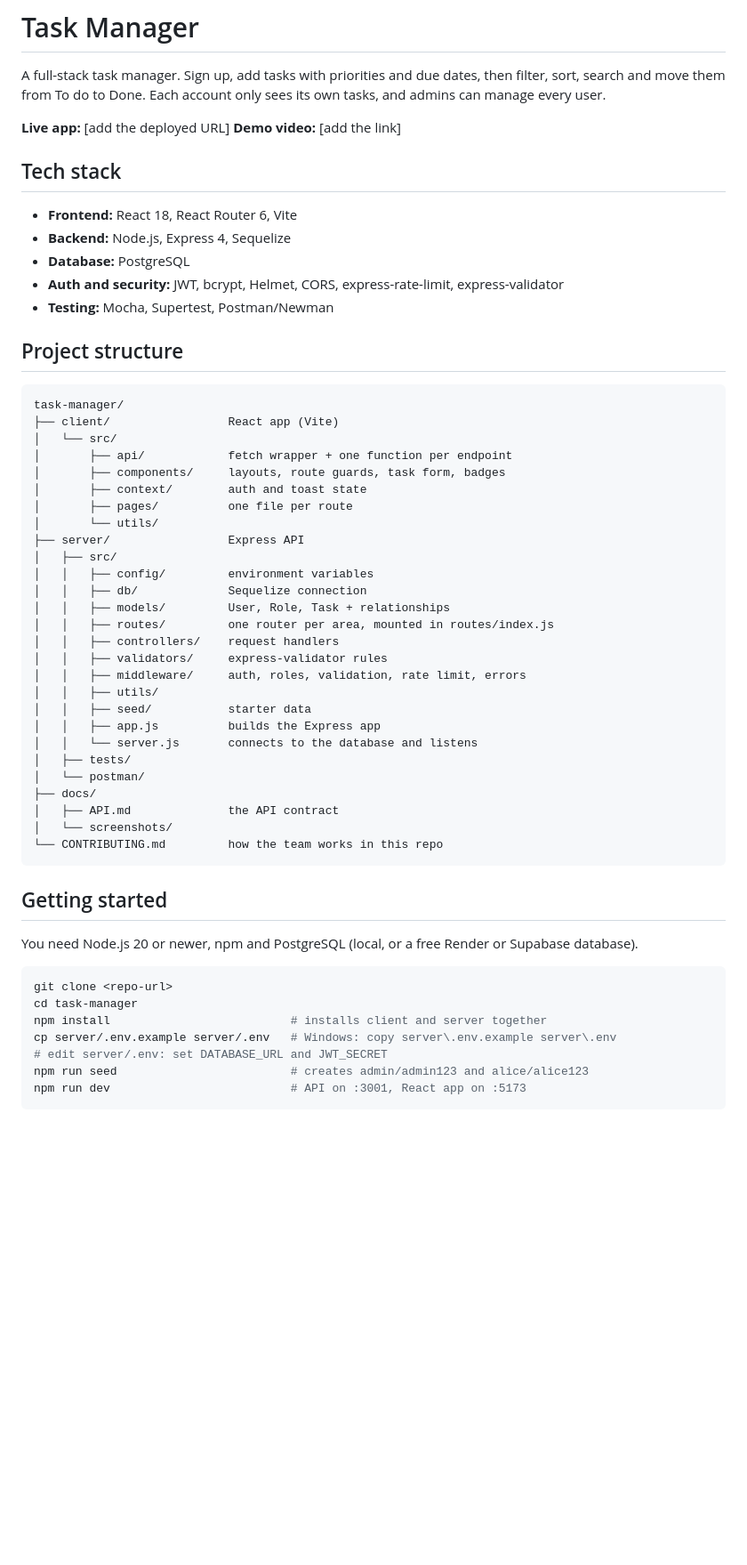
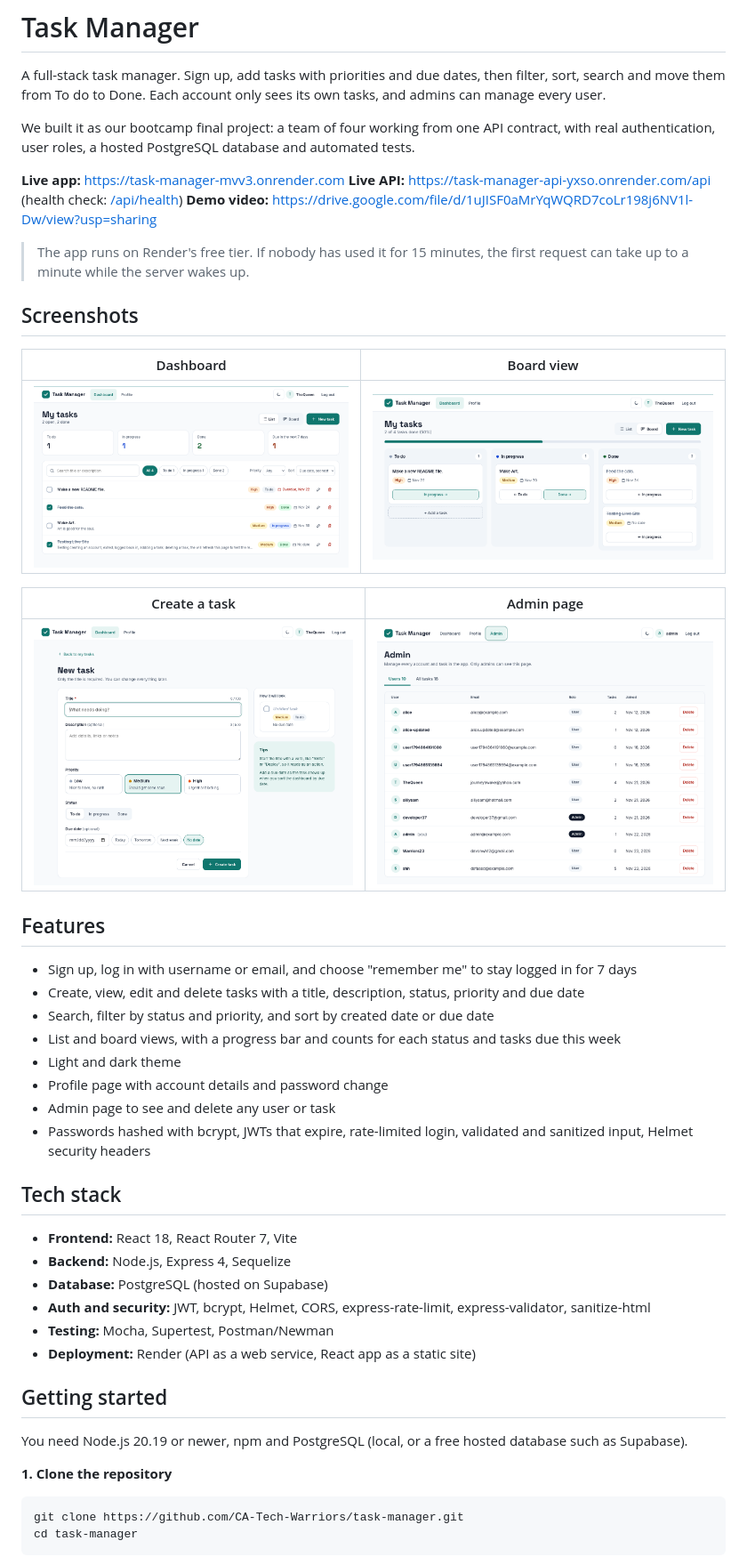
Before and after one commit to CA-Tech-Warriors/task-manager, a Markdown page: README.md, the part around one of its changes. Shown at 89% size. Drawn GitHub-style; pictures changed too: docs/screenshots/admin.png (added), docs/screenshots/board.png (added), docs/screenshots/create-task.png (added); blank space fills up the shorter version.

Commit message:
final readme and testing

````diff
--- a/README.md
+++ b/README.md
@@ -5,60 +3,53 @@
 A full-stack task manager. Sign up, add tasks with priorities and due dates, then filter, sort,
 search and move them from To do to Done. Each account only sees its own tasks, and admins can manage every user.
 
-**Live app:** [add the deployed URL]
-**Demo video:** [add the link]
+We built it as our bootcamp final project: a team of four working from one API contract, with real
+authentication, user roles, a hosted PostgreSQL database and automated tests.
+
+**Live app:** https://task-manager-mvv3.onrender.com
+**Live API:** https://task-manager-api-yxso.onrender.com/api (health check: [/api/health](https://task-manager-api-yxso.onrender.com/api/health))
+**Demo video:** https://drive.google.com/file/d/1uJISF0aMrYqWQRD7coLr198j6NV1l-Dw/view?usp=sharing
+
+> The app runs on Render's free tier. If nobody has used it for 15 minutes, the first request can take up to a minute while the server wakes up.
+
+## Screenshots
+
+| Dashboard | Board view |
+| --- | --- |
+| ![Dashboard with the task list, filters and progress bar](docs/screenshots/dashboard.png) | ![Board view with To do, In progress and Done columns](docs/screenshots/board.png) |
+
+| Create a task | Admin page |
+| --- | --- |
+| ![Form for creating a new task](docs/screenshots/create-task.png) | ![Admin page listing every user and task](docs/screenshots/admin.png) |
+
+## Features
+
+- Sign up, log in with username or email, and choose "remember me" to stay logged in for 7 days
+- Create, view, edit and delete tasks with a title, description, status, priority and due date
+- Search, filter by status and priority, and sort by created date or due date
+- List and board views, with a progress bar and counts for each status and tasks due this week
+- Light and dark theme
+- Profile page with account details and password change
+- Admin page to see and delete any user or task
+- Passwords hashed with bcrypt, JWTs that expire, rate-limited login, validated and sanitized input, Helmet security headers
 
 ## Tech stack
 
-- **Frontend:** React 18, React Router 6, Vite
+- **Frontend:** React 18, React Router 7, Vite
 - **Backend:** Node.js, Express 4, Sequelize
-- **Database:** PostgreSQL
-- **Auth and security:** JWT, bcrypt, Helmet, CORS, express-rate-limit, express-validator
+- **Database:** PostgreSQL (hosted on Supabase)
+- **Auth and security:** JWT, bcrypt, Helmet, CORS, express-rate-limit, express-validator, sanitize-html
 - **Testing:** Mocha, Supertest, Postman/Newman
-
-## Project structure
-
-```
-task-manager/
-├── client/                 React app (Vite)
-│   └── src/
-│       ├── api/            fetch wrapper + one function per endpoint
-│       ├── components/     layouts, route guards, task form, badges
-│       ├── context/        auth and toast state
-│       ├── pages/          one file per route
-│       └── utils/
-├── server/                 Express API
-│   ├── src/
-│   │   ├── config/         environment variables
-│   │   ├── db/             Sequelize connection
-│   │   ├── models/         User, Role, Task + relationships
-│   │   ├── routes/         one router per area, mounted in routes/index.js
-│   │   ├── controllers/    request handlers
-│   │   ├── validators/     express-validator rules
-│   │   ├── middleware/     auth, roles, validation, rate limit, errors
-│   │   ├── utils/
-│   │   ├── seed/           starter data
-│   │   ├── app.js          builds the Express app
-│   │   └── server.js       connects to the database and listens
-│   ├── tests/
-│   └── postman/
-├── docs/
-│   ├── API.md              the API contract
-│   └── screenshots/
-└── CONTRIBUTING.md         how the team works in this repo
-```
+- **Deployment:** Render (API as a web service, React app as a static site)
 
 ## Getting started
 
-You need Node.js 20 or newer, npm and PostgreSQL (local, or a free Render or Supabase database).
+You need Node.js 20.19 or newer, npm and PostgreSQL (local, or a free hosted database such as Supabase).
+
+**1. Clone the repository**
 
 ```bash
-git clone <repo-url>
+git clone https://github.com/CA-Tech-Warriors/task-manager.git
 cd task-manager
-npm install                          # installs client and server together
-cp server/.env.example server/.env   # Windows: copy server\.env.example server\.env
-# edit server/.env: set DATABASE_URL and JWT_SECRET
-npm run seed                         # creates admin/admin123 and alice/alice123
-npm run dev                          # API on :3001, React app on :5173
 ```
 
````
Also changed, not shown: other parts of README.md (+61 -20 lines).
